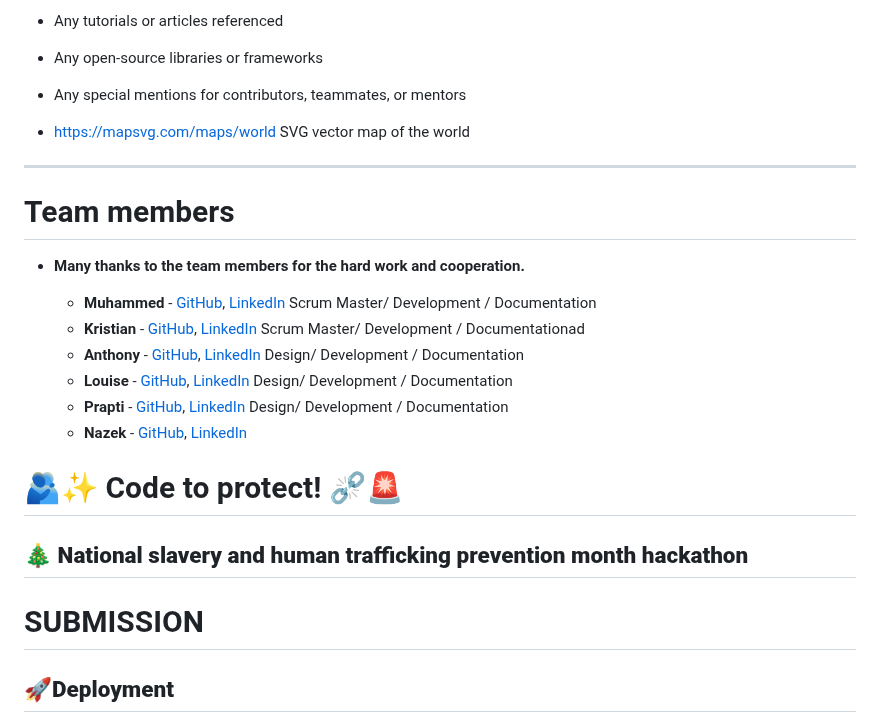
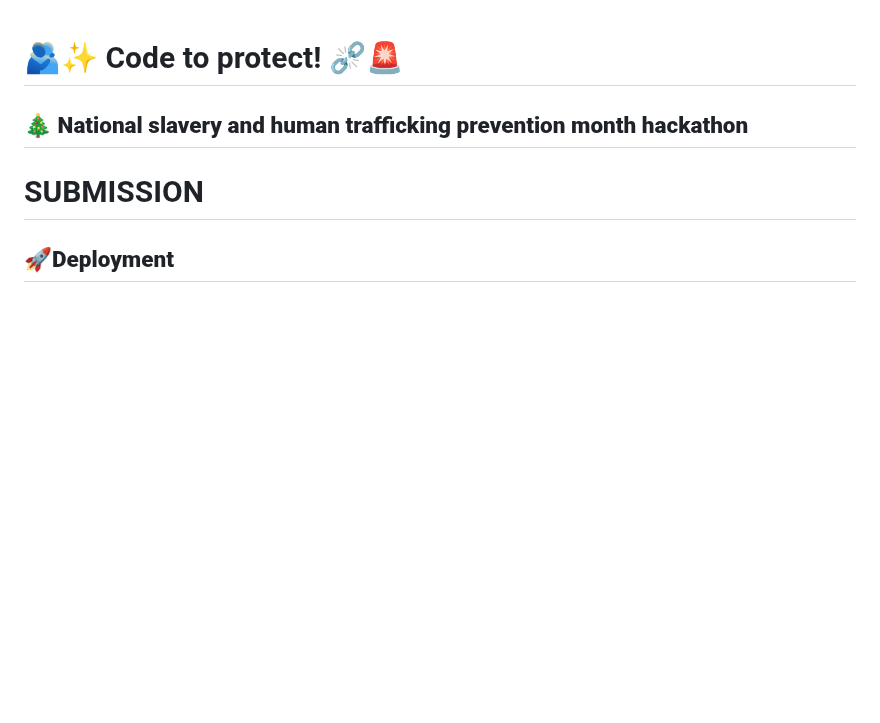
Before and after one commit to md-ash-dot/code-to-protect, a Markdown page: README.md, the part around one of its changes. Rendered like a GitHub page; blank space fills up the shorter version.

Commit message:
remove duplication from README (#79)

```diff
--- a/README.md
+++ b/README.md
@@ -89,26 +1,3 @@ In the **Credits** section, we acknowledge the resources, tools, or inspirations
-- Any tutorials or articles referenced
-- Any open-source libraries or frameworks
-- Any special mentions for contributors, teammates, or mentors
-
-- https://mapsvg.com/maps/world SVG vector map of the world
-
----
-
-# Team members
-
-- **Many thanks to the team members for the hard work and cooperation.**
-
-  - **Muhammed** - [GitHub](https://github.com/md-ash-dot), [LinkedIn](https://www.linkedin.com/in/muhammed-ashfaaq/)
-  Scrum Master/ Development / Documentation
-  - **Kristian** - [GitHub](https://github.com/KTC96), [LinkedIn](https://www.linkedin.com/in/kristian-cross-4976622b7/)
-  Scrum Master/ Development / Documentationad
-  - **Anthony** - [GitHub](https://github.com/anthonyjn08), [LinkedIn](www.linkedin.com/in/anthony-nelson8)
-  Design/ Development / Documentation
-  - **Louise** - [GitHub](https://github.com/Loudotcom), [LinkedIn](www.linkedin.com/in/louise-anderson-dev)
-   Design/ Development / Documentation
-  - **Prapti** - [GitHub](https://github.com/praptitambe), [LinkedIn](www.linkedin.com/in/prapti-tambe)
-   Design/ Development / Documentation
-  - **Nazek** - [GitHub](https://github.com/Nazek-Altayeb), [LinkedIn](https://www.linkedin.com/in/nazek-a-altayeb/)
 # 🫂✨ Code to protect! ⛓️‍💥🚨
 ## **🎄 National slavery and human trafficking prevention month hackathon**
 
```
Also changed, not shown: other parts of README.md (+0 -88 lines).
